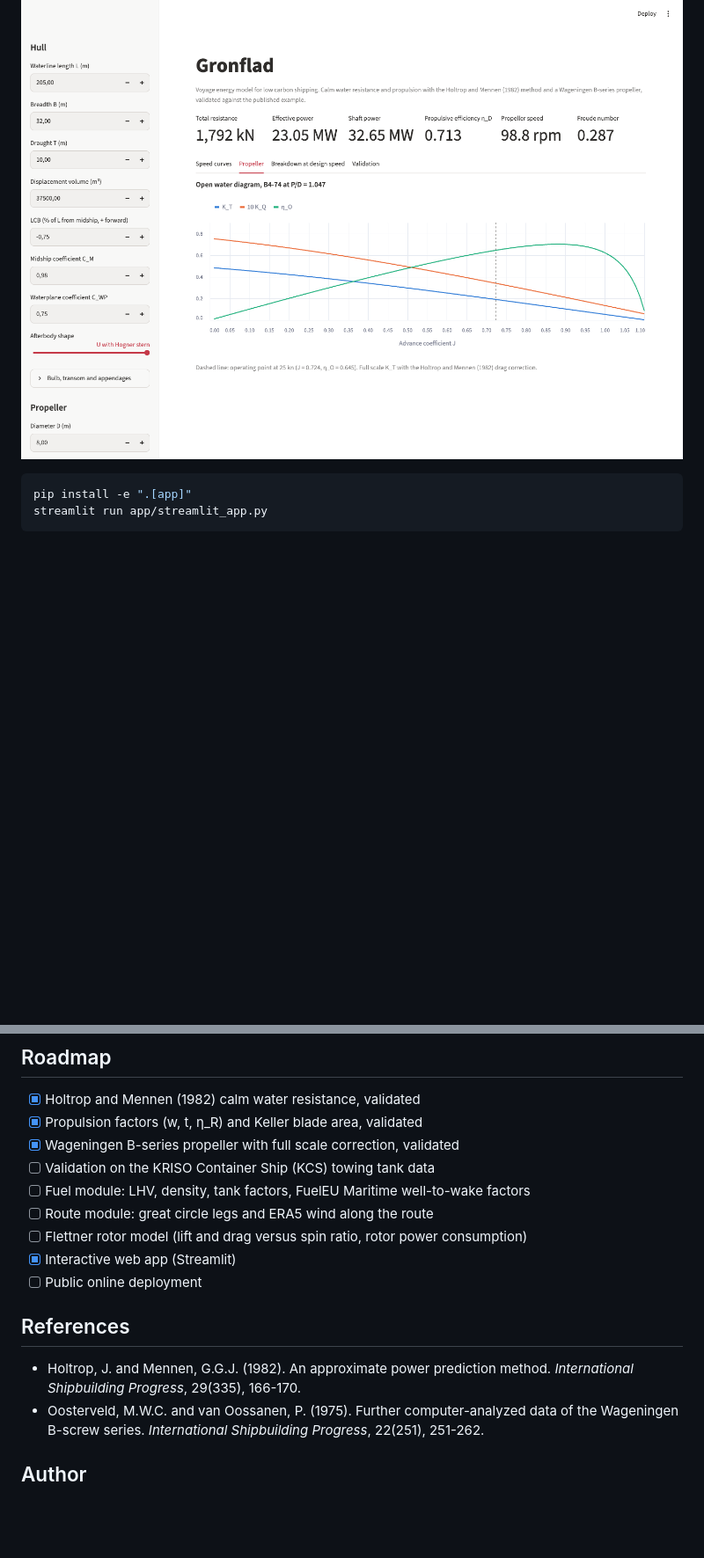
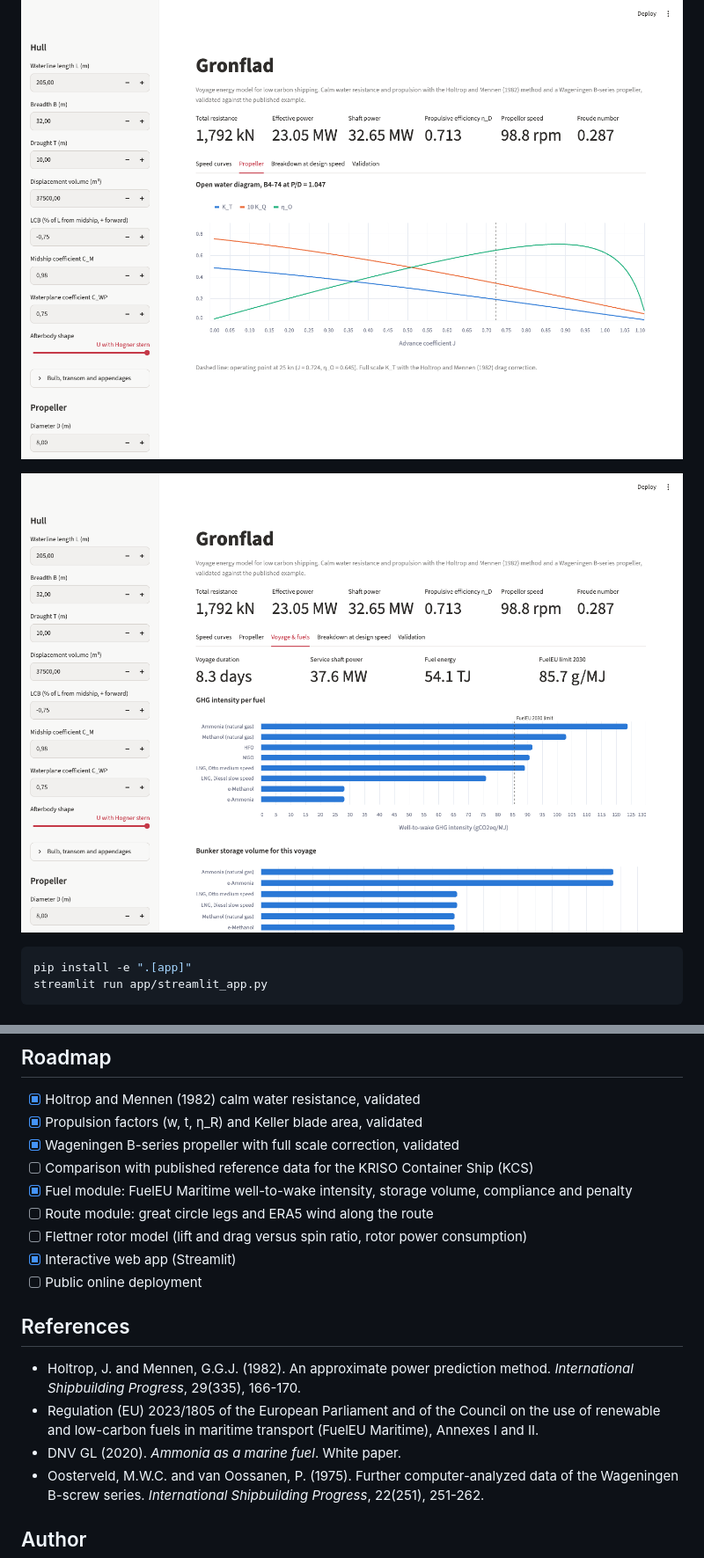
Before and after one commit to enzoprt/gronflad, a Markdown page: README.md, 2 parts joined by grey strips. Shown at 88% size. Drawn GitHub-style; pictures changed too: docs/img/app_fuels.png (added); blank space fills up the shorter version.

````diff
--- a/README.md
+++ b/README.md
@@ -43,6 +51,8 @@ Change the hull, the propeller and the speed, and see resistance, power, efficie
 ![Gronflad web app](docs/img/app.png)
 
 ![Propeller open water diagram](docs/img/app_propeller.png)
+
+![Voyage and fuel comparison](docs/img/app_fuels.png)
 
 ```bash
 pip install -e ".[app]"
@@ -78,8 +88,8 @@ print(f"Shaft power: {prop.P_S / 1e3:.0f} kW at {prop.n * 60:.0f} rpm, P/D = {pr
 - [x] Holtrop and Mennen (1982) calm water resistance, validated
 - [x] Propulsion factors (w, t, η_R) and Keller blade area, validated
 - [x] Wageningen B-series propeller with full scale correction, validated
-- [ ] Validation on the KRISO Container Ship (KCS) towing tank data
-- [ ] Fuel module: LHV, density, tank factors, FuelEU Maritime well-to-wake factors
+- [ ] Comparison with published reference data for the KRISO Container Ship (KCS)
+- [x] Fuel module: FuelEU Maritime well-to-wake intensity, storage volume, compliance and penalty
 - [ ] Route module: great circle legs and ERA5 wind along the route
 - [ ] Flettner rotor model (lift and drag versus spin ratio, rotor power consumption)
 - [x] Interactive web app (Streamlit)
@@ -88,6 +98,8 @@ print(f"Shaft power: {prop.P_S / 1e3:.0f} kW at {prop.n * 60:.0f} rpm, P/D = {pr
 ## References
 
 - Holtrop, J. and Mennen, G.G.J. (1982). An approximate power prediction method. *International Shipbuilding Progress*, 29(335), 166-170.
+- Regulation (EU) 2023/1805 of the European Parliament and of the Council on the use of renewable and low-carbon fuels in maritime transport (FuelEU Maritime), Annexes I and II.
+- DNV GL (2020). *Ammonia as a marine fuel*. White paper.
 - Oosterveld, M.W.C. and van Oossanen, P. (1975). Further computer-analyzed data of the Wageningen B-screw series. *International Shipbuilding Progress*, 22(251), 251-262.
 
 ## Author
````
Also changed, not shown: other parts of README.md (+13 -5 lines), CLAUDE.md (+4 -3 lines), docs/img/fuel_comparison.png (added), 6 other files.
